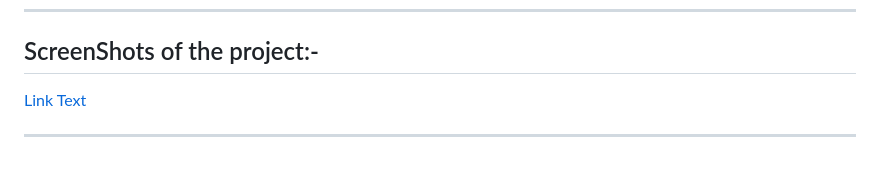
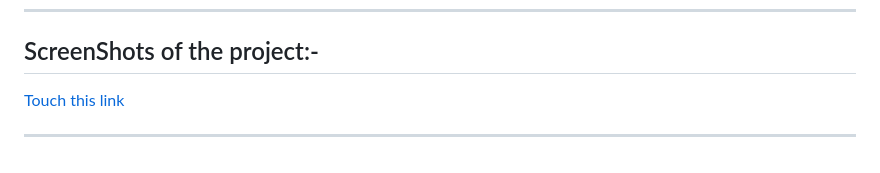
Before and after one commit to dharsanSri/Trimble-Hackathon, a Markdown page: README.md, the part around the change. Drawn GitHub-style.

```diff
--- a/README.md
+++ b/README.md
@@ -347,6 +347,6 @@ Use this format:
 
 ## ScreenShots of the  project:-
 
-[Link Text](https://docs.google.com/presentation/d/1-QiSA-Qhoh4yeSJJftf-R4sh0xNxJXqNTRNMoyJjyNc/edit?usp=sharing)
+[Touch this link](https://docs.google.com/presentation/d/1-QiSA-Qhoh4yeSJJftf-R4sh0xNxJXqNTRNMoyJjyNc/edit?usp=sharing)
 
 ---
```
